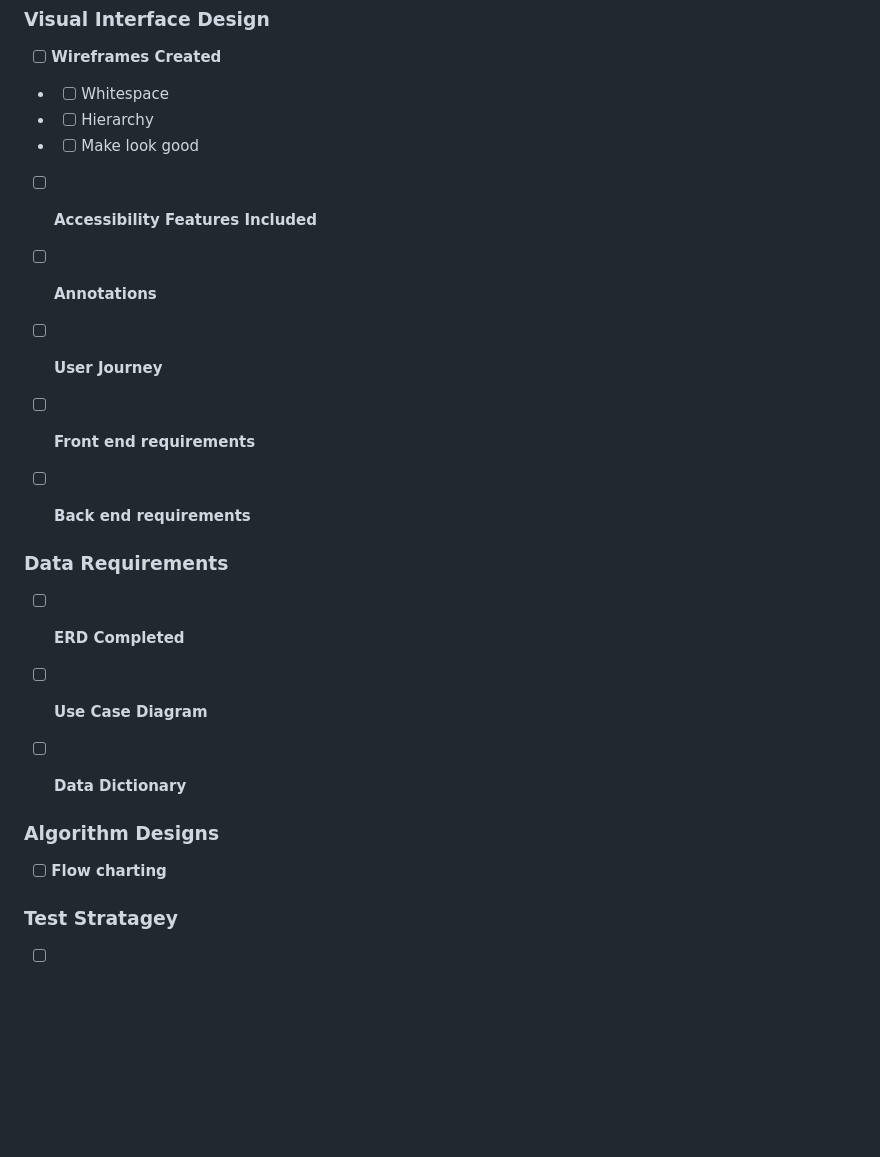
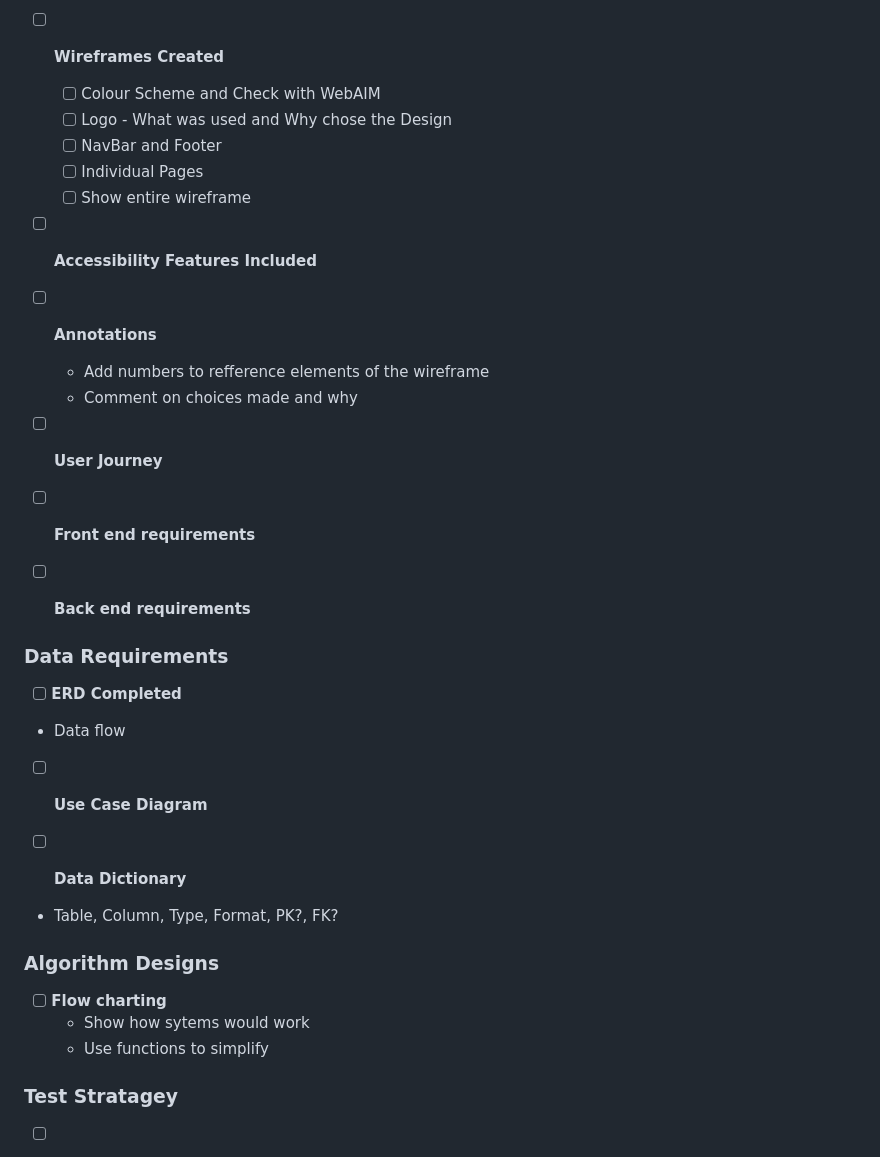
Before and after one commit to Ibrahimm08/T-Level, a Markdown page: README.md, the part around the change. GitHub-like rendering; blank space fills up the shorter version.

Commit message:
Enhance README with checklist items

```diff
--- a/README.md
+++ b/README.md
@@ -86,13 +86,17 @@ Useful Links:
 
 ### Visual Interface Design
  - [ ] **Wireframes Created**
- - - [ ] Whitespace
- - - [ ] Hierarchy
- - - [ ] Make look good
+   - [ ] Colour Scheme and Check with WebAIM
+   - [ ] Logo - What was used and Why chose the Design
+   - [ ] NavBar and Footer
+   - [ ] Individual Pages
+   - [ ] Show entire wireframe
 
  - [ ] **Accessibility Features Included**
 
  - [ ] **Annotations**
+   - Add numbers to refference elements of the wireframe
+   - Comment on choices made and why
 
  - [ ] **User Journey**
 
@@ -102,13 +106,17 @@ Useful Links:
 
 ### Data Requirements
  - [ ] **ERD Completed**
+  - Data flow
 
  - [ ] **Use Case Diagram**
 
  - [ ] **Data Dictionary**
+  - Table, Column, Type, Format, PK?, FK?
 
 ### Algorithm Designs
 - [ ] **Flow charting**
+  - Show how sytems would work
+  - Use functions to simplify
 
 ### Test Stratagey
 - [ ] **Functionality Testing**
```
